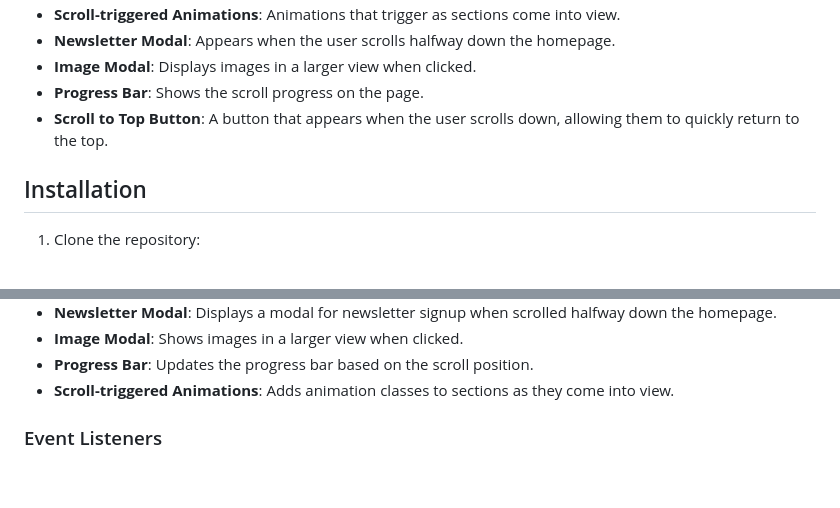
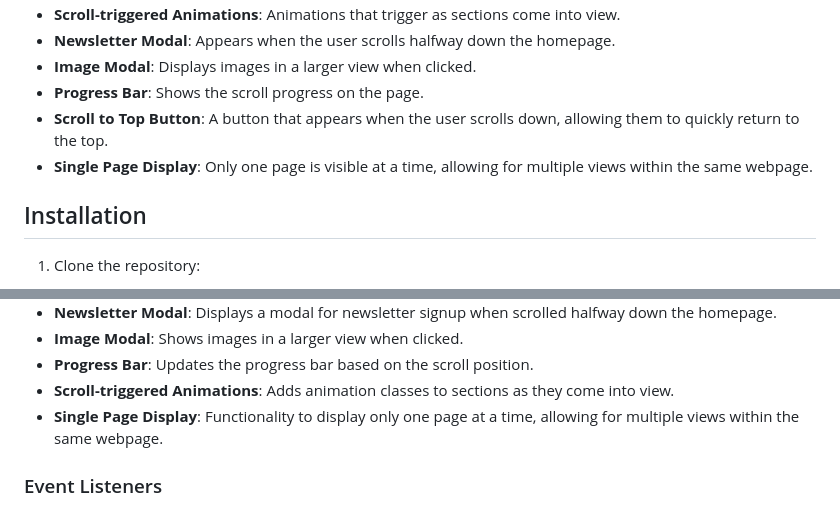
Before and after one commit to hosseinkhoshnevis94/HYF-assignment, a Markdown page: README.md, 2 parts joined by grey strips. Rendered like a GitHub page; blank space fills up the shorter version.

```diff
--- a/README.md
+++ b/README.md
@@ -26,6 +26,8 @@ This project is a responsive, interactive webpage that includes features such as
 - **Image Modal**: Displays images in a larger view when clicked.
 - **Progress Bar**: Shows the scroll progress on the page.
 - **Scroll to Top Button**: A button that appears when the user scrolls down, allowing them to quickly return to the top.
+- **Single Page Display**: Only one page is visible at a time, allowing for multiple views within the same webpage.
+
 
 ## Installation
 
@@ -70,6 +72,7 @@ The JavaScript file includes various functions to handle different aspects of th
 - **Image Modal**: Shows images in a larger view when clicked.
 - **Progress Bar**: Updates the progress bar based on the scroll position.
 - **Scroll-triggered Animations**: Adds animation classes to sections as they come into view.
+- **Single Page Display**: Functionality to display only one page at a time, allowing for multiple views within the same webpage.
 
 ### Event Listeners
 
```
